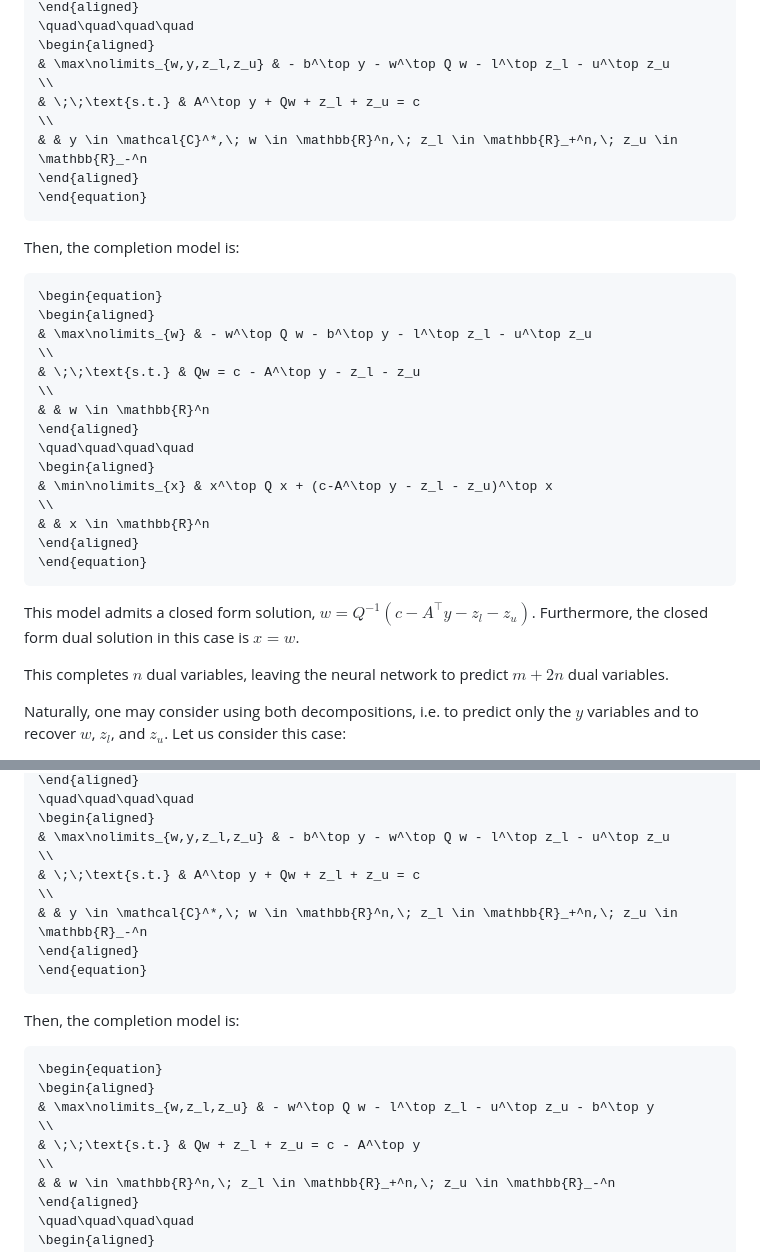
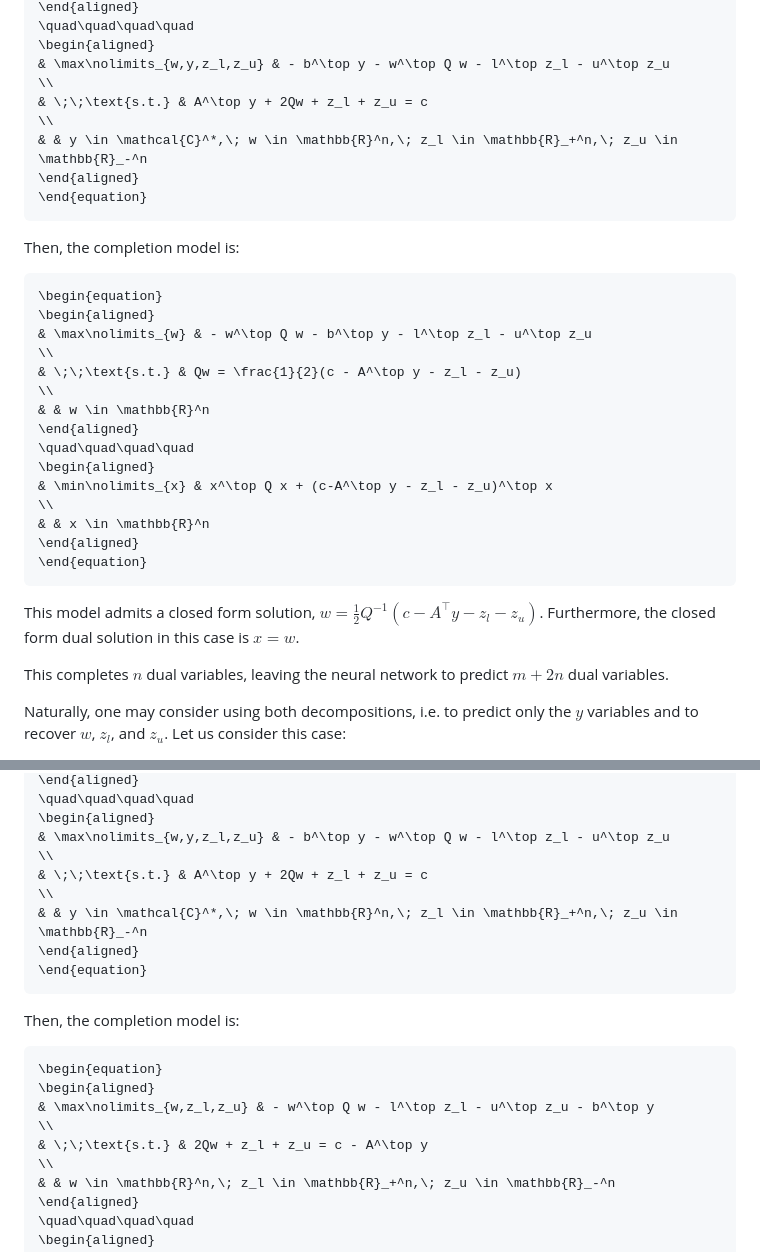
Before and after one commit to LearningToOptimize/L2ODLL.jl, a Markdown page: docs/src/index.md, 2 parts joined by grey strips. GitHub-like rendering.

````diff
--- a/docs/src/index.md
+++ b/docs/src/index.md
@@ -319,7 +319,7 @@ Consider the convex QP decomposition in this case:
 \begin{aligned}
 & \max\nolimits_{w,y,z_l,z_u} & - b^\top y - w^\top Q w - l^\top z_l - u^\top z_u
 \\
-& \;\;\text{s.t.} & A^\top y + Qw + z_l + z_u = c
+& \;\;\text{s.t.} & A^\top y + 2Qw + z_l + z_u = c
 \\
 & & y \in \mathcal{C}^*,\; w \in \mathbb{R}^n,\; z_l \in \mathbb{R}_+^n,\; z_u \in \mathbb{R}_-^n
 \end{aligned}
@@ -333,7 +333,7 @@ Then, the completion model is:
 \begin{aligned}
 & \max\nolimits_{w} & - w^\top Q w - b^\top y - l^\top z_l - u^\top z_u
 \\
-& \;\;\text{s.t.} & Qw = c - A^\top y - z_l - z_u
+& \;\;\text{s.t.} & Qw = \frac{1}{2}(c - A^\top y - z_l - z_u)
 \\
 & & w \in \mathbb{R}^n
 \end{aligned}
@@ -346,7 +346,7 @@ Then, the completion model is:
 \end{equation}
 ```
 
-This model admits a closed form solution, $w = Q^{-1}(c - A^\top y - z_l - z_u)$. Furthermore, the closed form dual solution in this case is $x=w$.
+This model admits a closed form solution, $w = \frac{1}{2}Q^{-1}(c - A^\top y - z_l - z_u)$. Furthermore, the closed form dual solution in this case is $x=w$.
 
 This completes $n$ dual variables, leaving the neural network to predict $m+2n$ dual variables.
 
@@ -364,7 +364,7 @@ Naturally, one may consider using both decompositions, i.e. to predict only the
 \begin{aligned}
 & \max\nolimits_{w,y,z_l,z_u} & - b^\top y - w^\top Q w - l^\top z_l - u^\top z_u
 \\
-& \;\;\text{s.t.} & A^\top y + Qw + z_l + z_u = c
+& \;\;\text{s.t.} & A^\top y + 2Qw + z_l + z_u = c
 \\
 & & y \in \mathcal{C}^*,\; w \in \mathbb{R}^n,\; z_l \in \mathbb{R}_+^n,\; z_u \in \mathbb{R}_-^n
 \end{aligned}
@@ -378,7 +378,7 @@ Then, the completion model is:
 \begin{aligned}
 & \max\nolimits_{w,z_l,z_u} & - w^\top Q w - l^\top z_l - u^\top z_u - b^\top y
 \\
-& \;\;\text{s.t.} & Qw + z_l + z_u = c - A^\top y
+& \;\;\text{s.t.} & 2Qw + z_l + z_u = c - A^\top y
 \\
 & & w \in \mathbb{R}^n,\; z_l \in \mathbb{R}_+^n,\; z_u \in \mathbb{R}_-^n
 \end{aligned}
````
Also changed, not shown: other parts of docs/src/index.md (+7 -7 lines).
